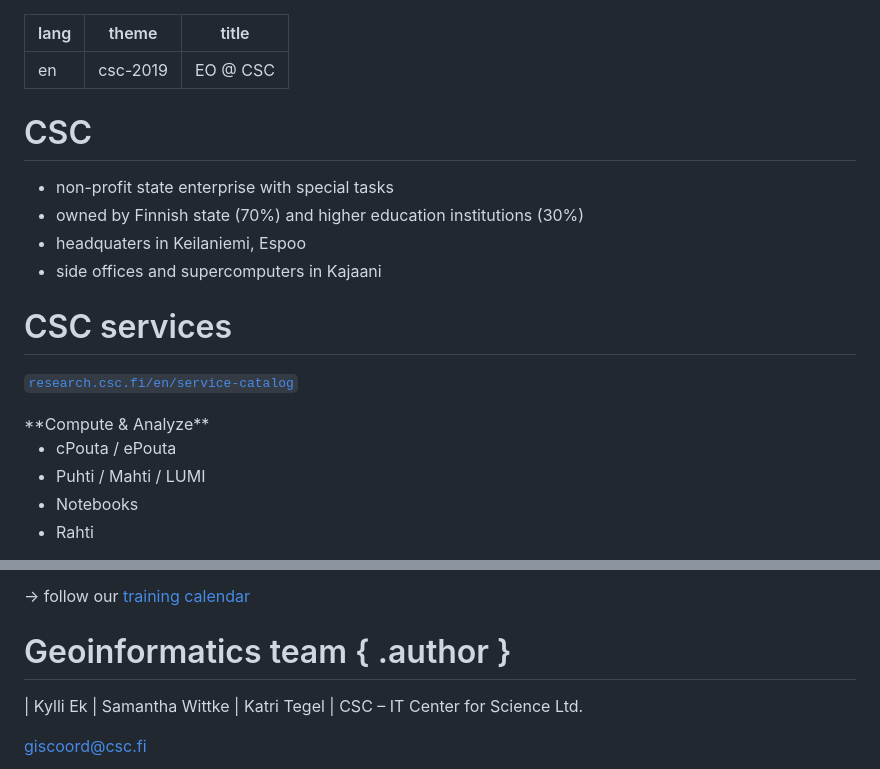
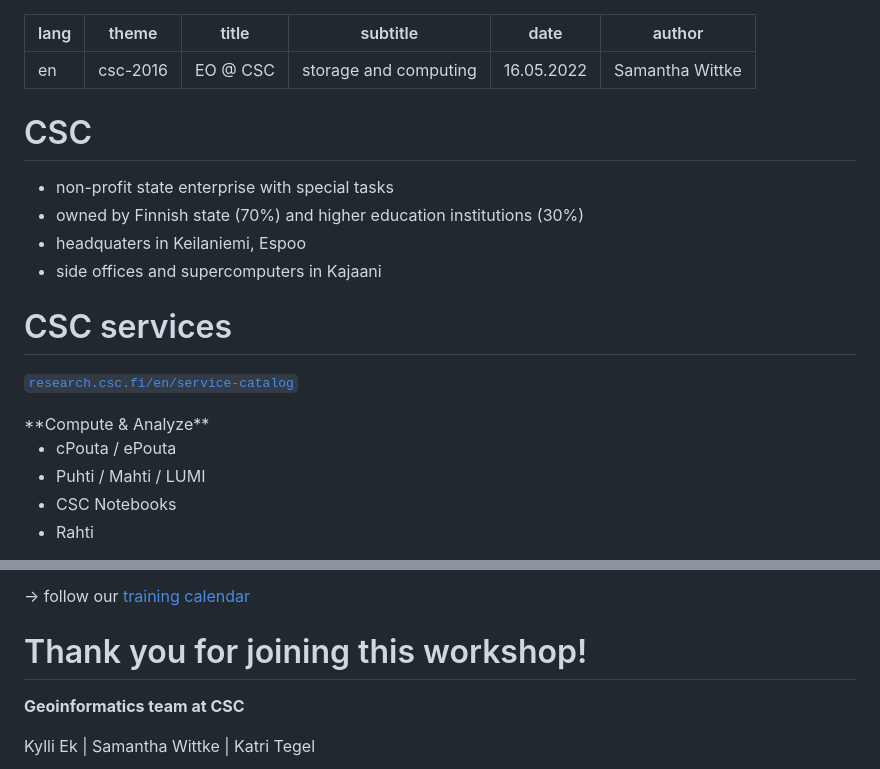
Before and after one commit to samumantha/EO_workshop, a Markdown page: EO_at_CSC_slides.md, 2 parts joined by grey strips. GitHub-like rendering.

```diff
--- a/EO_at_CSC_slides.md
+++ b/EO_at_CSC_slides.md
@@ -1,7 +1,10 @@
 ---
 lang: en
-theme: csc-2019
+theme: csc-2016
 title: EO @ CSC
+subtitle: storage and computing
+date: 16.05.2022
+author: Samantha Wittke
 ---
 
 
@@ -12,7 +15,6 @@ title: EO @ CSC
 * headquaters in Keilaniemi, Espoo
 * side offices and supercomputers in Kajaani
 
-
 # CSC services
 
 [`research.csc.fi/en/service-catalog`](https://research.csc.fi/en/service-catalog)
@@ -22,7 +24,7 @@ title: EO @ CSC
 
   - cPouta / ePouta
   - Puhti / Mahti / LUMI
-  - Notebooks
+  - CSC Notebooks
   - Rahti
 
 </div>
@@ -193,12 +269,9 @@ stored in modules, geoconda (Python, +)
 -> follow our [training calendar](https://www.csc.fi/en/training#training-calendar)
 
 
-# Geoinformatics team { .author }
+# Thank you for joining this workshop!
 
-| Kylli Ek
-| Samantha Wittke
-| Katri Tegel
-| CSC – IT Center for Science Ltd.
+**Geoinformatics team at CSC**
 
-giscoord@csc.fi
+Kylli Ek | Samantha Wittke | Katri Tegel
 
```
Also changed, not shown: other parts of EO_at_CSC_slides.md (+86 -8 lines), EO_intro_slides.md (+1 -1 lines), images/puhti_webinterface.png (added), 1 other file.
